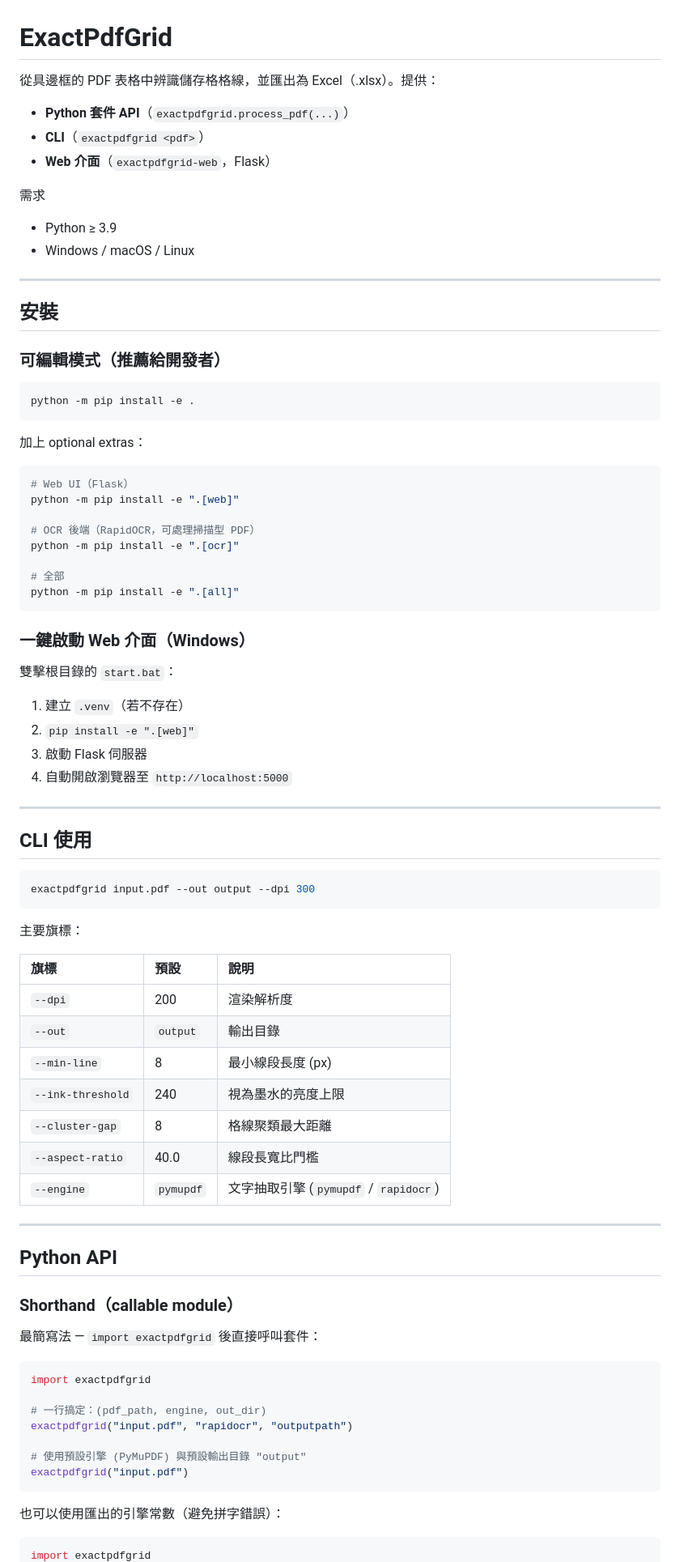
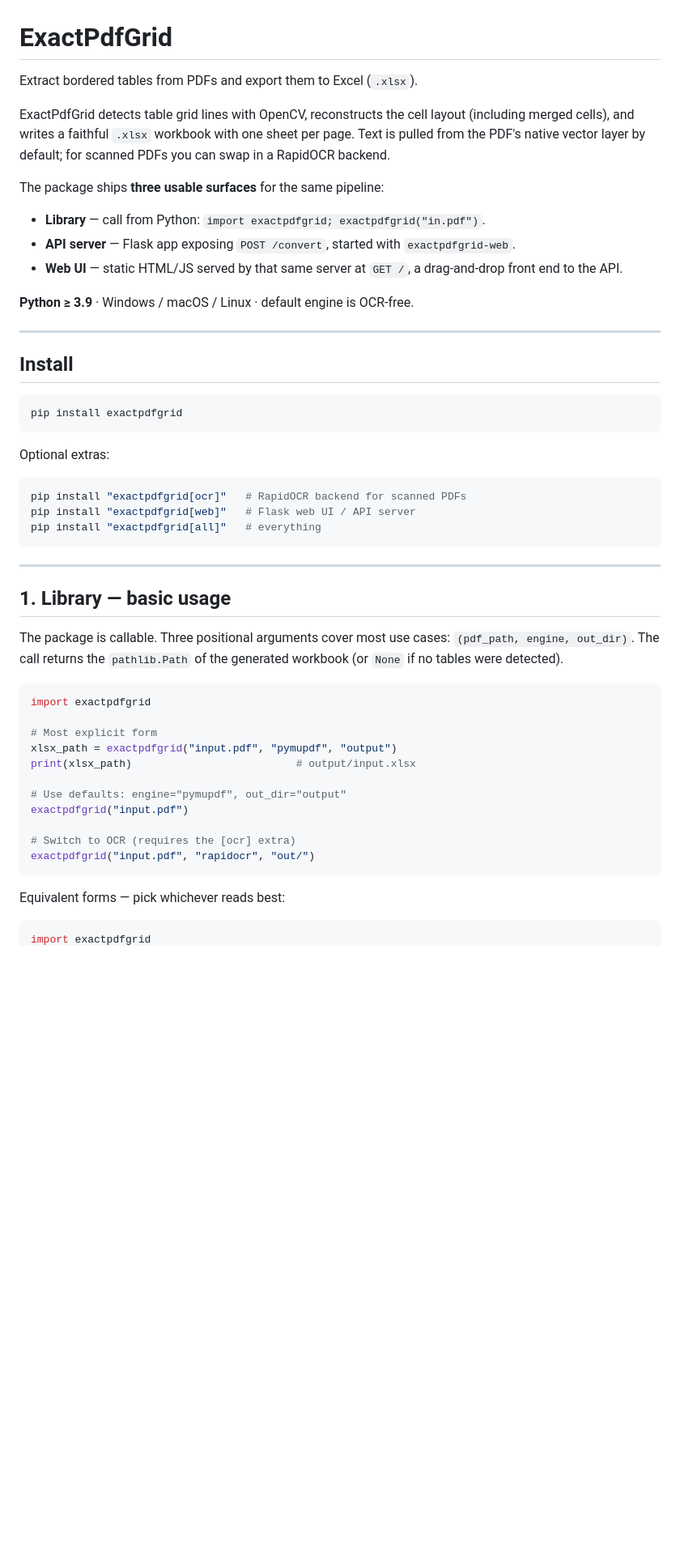
Before and after one commit to cowrider2018/ExactPdfGrid, a Markdown page: README.md, the part around one of its changes. Shown at 81% size. Drawn GitHub-style; blank space fills up the shorter version.

````diff
--- a/README.md
+++ b/README.md
@@ -1,85 +1,59 @@
 # ExactPdfGrid
 
-從具邊框的 PDF 表格中辨識儲存格格線，並匯出為 Excel（.xlsx）。提供：
+Extract bordered tables from PDFs and export them to Excel (`.xlsx`).
 
-- **Python 套件 API**（`exactpdfgrid.process_pdf(...)`）
-- **CLI**（`exactpdfgrid <pdf>`）
-- **Web 介面**（`exactpdfgrid-web`，Flask）
+ExactPdfGrid detects table grid lines with OpenCV, reconstructs the cell
+layout (including merged cells), and writes a faithful `.xlsx` workbook with
+one sheet per page. Text is pulled from the PDF's native vector layer by
+default; for scanned PDFs you can swap in a RapidOCR backend.
 
-需求
-- Python ≥ 3.9
-- Windows / macOS / Linux
+The package ships **three usable surfaces** for the same pipeline:
+
+- **Library** — call from Python: `import exactpdfgrid; exactpdfgrid("in.pdf")`.
+- **API server** — Flask app exposing `POST /convert`, started with `exactpdfgrid-web`.
+- **Web UI** — static HTML/JS served by that same server at `GET /`, a drag-and-drop front end to the API.
+
+**Python ≥ 3.9** · Windows / macOS / Linux · default engine is OCR-free.
 
 ---
 
-## 安裝
+## Install
 
-### 可編輯模式（推薦給開發者）
-
-```powershell
-python -m pip install -e .
+```bash
+pip install exactpdfgrid
 ```
 
-加上 optional extras：
+Optional extras:
 
-```powershell
-# Web UI（Flask）
-python -m pip install -e ".[web]"
-
-# OCR 後端（RapidOCR，可處理掃描型 PDF）
-python -m pip install -e ".[ocr]"
-
-# 全部
-python -m pip install -e ".[all]"
+```bash
+pip install "exactpdfgrid[ocr]"   # RapidOCR backend for scanned PDFs
+pip install "exactpdfgrid[web]"   # Flask web UI / API server
+pip install "exactpdfgrid[all]"   # everything
 ```
-
-### 一鍵啟動 Web 介面（Windows）
-
-雙擊根目錄的 `start.bat`：
-1. 建立 `.venv`（若不存在）
-2. `pip install -e ".[web]"`
-3. 啟動 Flask 伺服器
-4. 自動開啟瀏覽器至 `http://localhost:5000`
 
 ---
 
-## CLI 使用
+## 1. Library — basic usage
 
-```powershell
-exactpdfgrid input.pdf --out output --dpi 300
-```
-
-主要旗標：
-
-| 旗標 | 預設 | 說明 |
-| :--- | :--- | :--- |
-| `--dpi` | 200 | 渲染解析度 |
-| `--out` | `output` | 輸出目錄 |
-| `--min-line` | 8 | 最小線段長度 (px) |
-| `--ink-threshold` | 240 | 視為墨水的亮度上限 |
-| `--cluster-gap` | 8 | 格線聚類最大距離 |
-| `--aspect-ratio` | 40.0 | 線段長寬比門檻 |
-| `--engine` | `pymupdf` | 文字抽取引擎 (`pymupdf` / `rapidocr`) |
-
----
-
-## Python API
-
-### Shorthand（callable module）
-
-最簡寫法 — `import exactpdfgrid` 後直接呼叫套件：
+The package is callable. Three positional arguments cover most use cases:
+`(pdf_path, engine, out_dir)`. The call returns the `pathlib.Path` of the
+generated workbook (or `None` if no tables were detected).
 
 ```python
 import exactpdfgrid
 
-# 一行搞定：(pdf_path, engine, out_dir)
-exactpdfgrid("input.pdf", "rapidocr", "outputpath")
+# Most explicit form
+xlsx_path = exactpdfgrid("input.pdf", "pymupdf", "output")
+print(xlsx_path)                          # output/input.xlsx
 
-# 使用預設引擎 (PyMuPDF) 與預設輸出目錄 "output"
+# Use defaults: engine="pymupdf", out_dir="output"
 exactpdfgrid("input.pdf")
+
+# Switch to OCR (requires the [ocr] extra)
+exactpdfgrid("input.pdf", "rapidocr", "out/")
 ```
 
-也可以使用匯出的引擎常數（避免拼字錯誤）：
+Equivalent forms — pick whichever reads best:
 
 ```python
 import exactpdfgrid
````
Also changed, not shown: other parts of README.md (+181 -60 lines).
